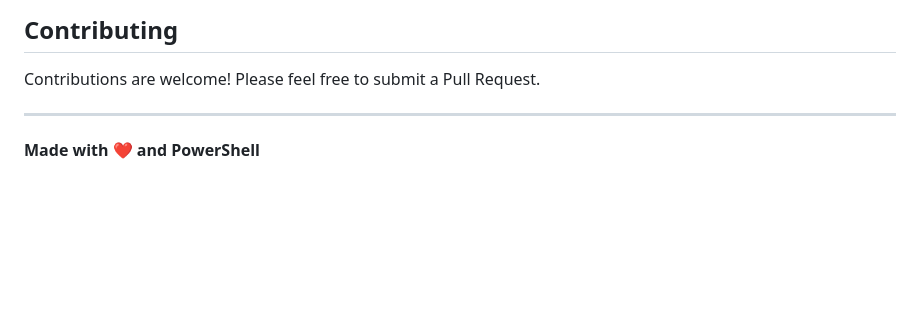
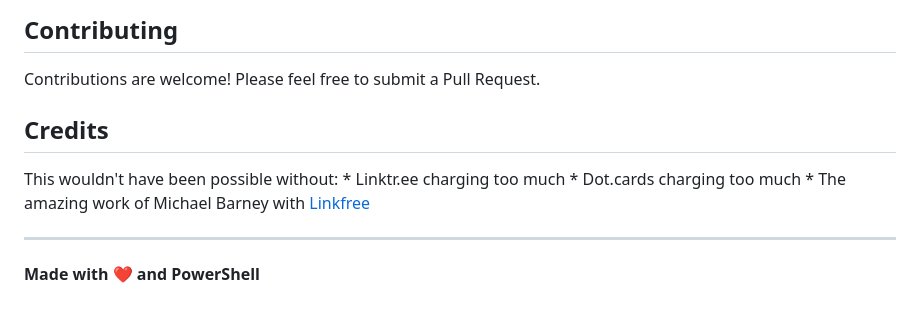
Before and after one commit to jessewolcott/LinkFreePageGenerator, a Markdown page: README.md, the part around the change. GitHub-like rendering; blank space fills up the shorter version.

Commit message:
credits added

```diff
--- a/README.md
+++ b/README.md
@@ -102,6 +102,13 @@ This project is open source and available under the [MIT License](LICENSE).
 
 Contributions are welcome! Please feel free to submit a Pull Request.
 
+## Credits
+
+This wouldn't have been possible without:
+    * Linktr.ee charging too much
+    * Dot.cards charging too much
+    * The amazing work of Michael Barney with [Linkfree](https://github.com/MichaelBarney/LinkFree)
+
 ---
 
 **Made with ❤️ and PowerShell**
```
